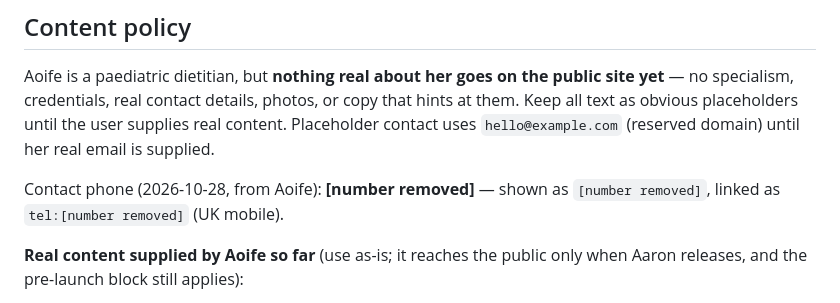
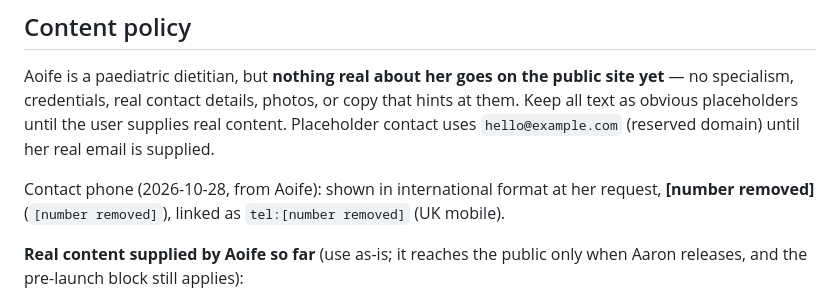
Before and after one commit to AaronRegan/aoifes-website, a Markdown page: .claude/CLAUDE.md, the part around the change. Drawn GitHub-style.

Commit message:
Contact phone in international format
Aoife's request: [number removed].

Co-Authored-By: Claude Opus 5.5 <noreply@anthropic.com>

```diff
--- a/.claude/CLAUDE.md
+++ b/.claude/CLAUDE.md
@@ -95,8 +95,9 @@ photos, or copy that hints at them. Keep all text as obvious placeholders
 until the user supplies real content. Placeholder contact uses
 `hello@example.com` (reserved domain) until her real email is supplied.
 
-Contact phone (2026-10-28, from Aoife): **[number removed]** — shown as
-`[number removed]`, linked as `tel:[number removed]` (UK mobile).
+Contact phone (2026-10-28, from Aoife): shown in international format
+at her request, **[number removed]** (`[number removed]`), linked
+as `tel:[number removed]` (UK mobile).
 
 **Real content supplied by Aoife so far** (use as-is; it reaches the public
 only when Aaron releases, and the pre-launch block still applies):
```
Also changed, not shown: CHANGELOG.md (+2 -2 lines).
